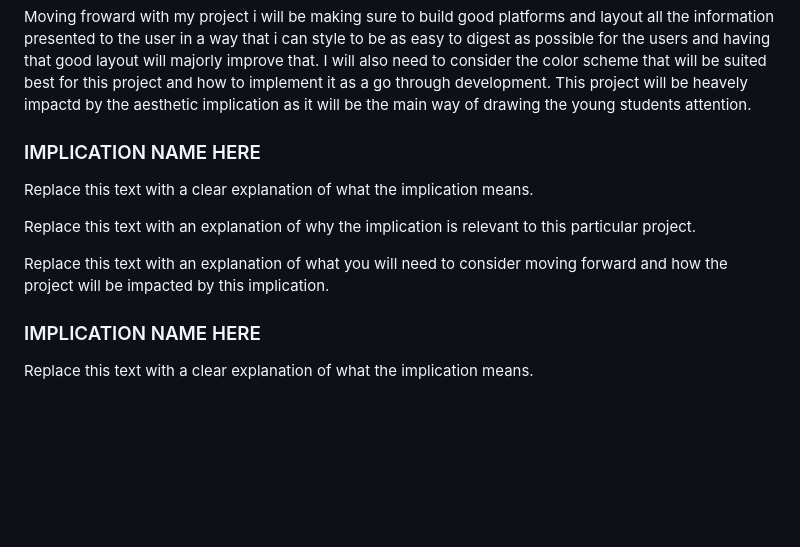
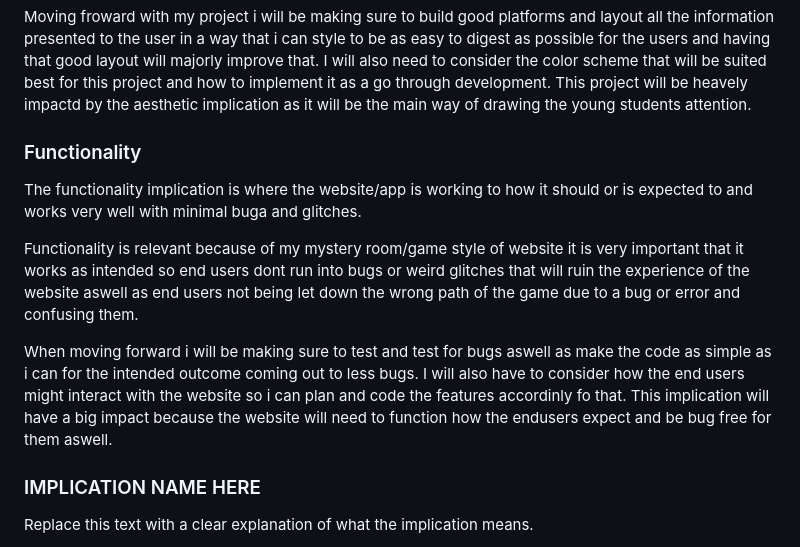
Before and after one commit to waimea-jching/300DTD-assessment, a Markdown page: Design.md, the part around the change. GitHub-like rendering; blank space fills up the shorter version.

```diff
--- a/Design.md
+++ b/Design.md
@@ -37,13 +37,13 @@ This implication is relevant to my project because the app/website will be showe
 
 Moving froward with my project i will be making sure to build good platforms and layout all the information presented to the user in a way that i can style to be as easy to digest as possible for the users and having that good layout will majorly improve that. I will also need to consider the color scheme that will be suited best for this project and how to implement it as a go through development. This project will be heavely impactd by the aesthetic implication as it will be the main way of drawing the young students attention.
 
-### IMPLICATION NAME HERE
+### Functionality
 
-Replace this text with a clear explanation of what the implication means.
+The functionality implication is where the website/app is working to how it should or is expected to and works very well with minimal buga and glitches.
 
-Replace this text with an explanation of why the implication is relevant to this particular project.
+Functionality is relevant because of my mystery room/game style of website it is very important that it works as intended so end users dont run into bugs or weird glitches that will ruin the experience of the website aswell as end users not being let down the wrong path of the game due to a bug or error and confusing them.
 
-Replace this text with an explanation of what you will need to consider moving forward and how the project will be impacted by this implication.
+When moving forward i will be making sure to test and test for bugs aswell as make the code as simple as i can for the intended outcome coming out to less bugs. I will also have to consider how the end users might interact with the website so i can plan and code the features accordinly fo that. This implication will have a big impact because the website will need to function how the endusers expect and be bug free for them aswell.
 
 ### IMPLICATION NAME HERE
 
```
